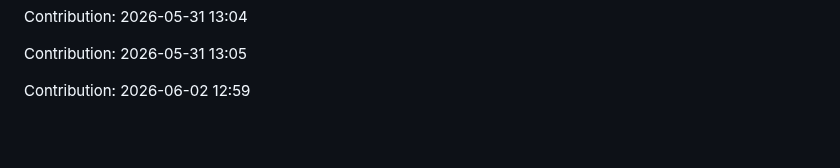
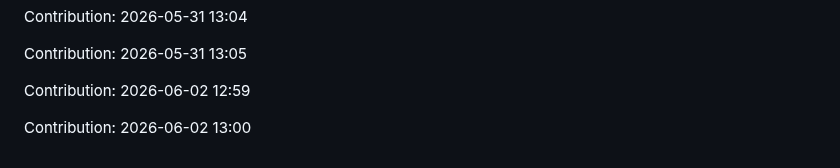
Before and after one commit to urvashi181/Myfiirstrepo, a Markdown page: repo/README.md, the part around the change. Rendered like a GitHub page; blank space fills up the shorter version.

Commit message:
Contribution: 2026-06-02 13:00

```diff
--- a/repo/README.md
+++ b/repo/README.md
@@ -2923,3 +2923,5 @@ Contribution: 2026-05-31 13:04
 Contribution: 2026-05-31 13:05
 
 Contribution: 2026-06-02 12:59
+
+Contribution: 2026-06-02 13:00
```
